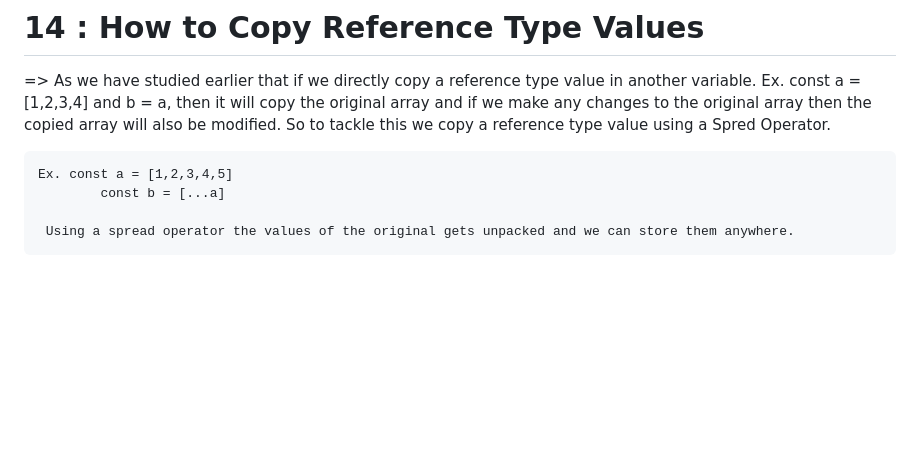
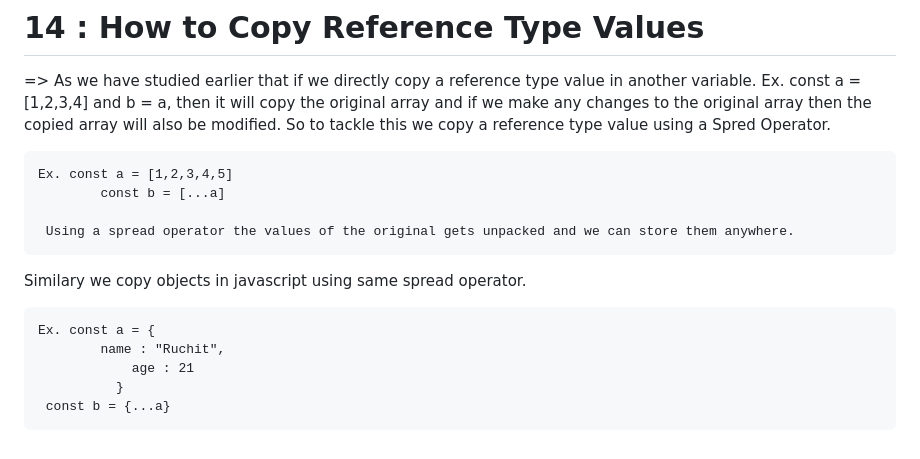
Before and after one commit to Tripti445/All_About_Javascript, a Markdown page: README.md, the part around the change. Rendered like a GitHub page; blank space fills up the shorter version.

```diff
--- a/README.md
+++ b/README.md
@@ -176,3 +176,11 @@ In the above example, when the function abcd() will get executed it's execution
             const b = [...a]
 
      Using a spread operator the values of the original gets unpacked and we can store them anywhere.
+
+Similary we copy objects in javascript using same spread operator.
+
+ 	Ex. const a = {
+  			name : "Ruchit",
+     			age : 21
+	 	      }
+	 const b = {...a}
```
